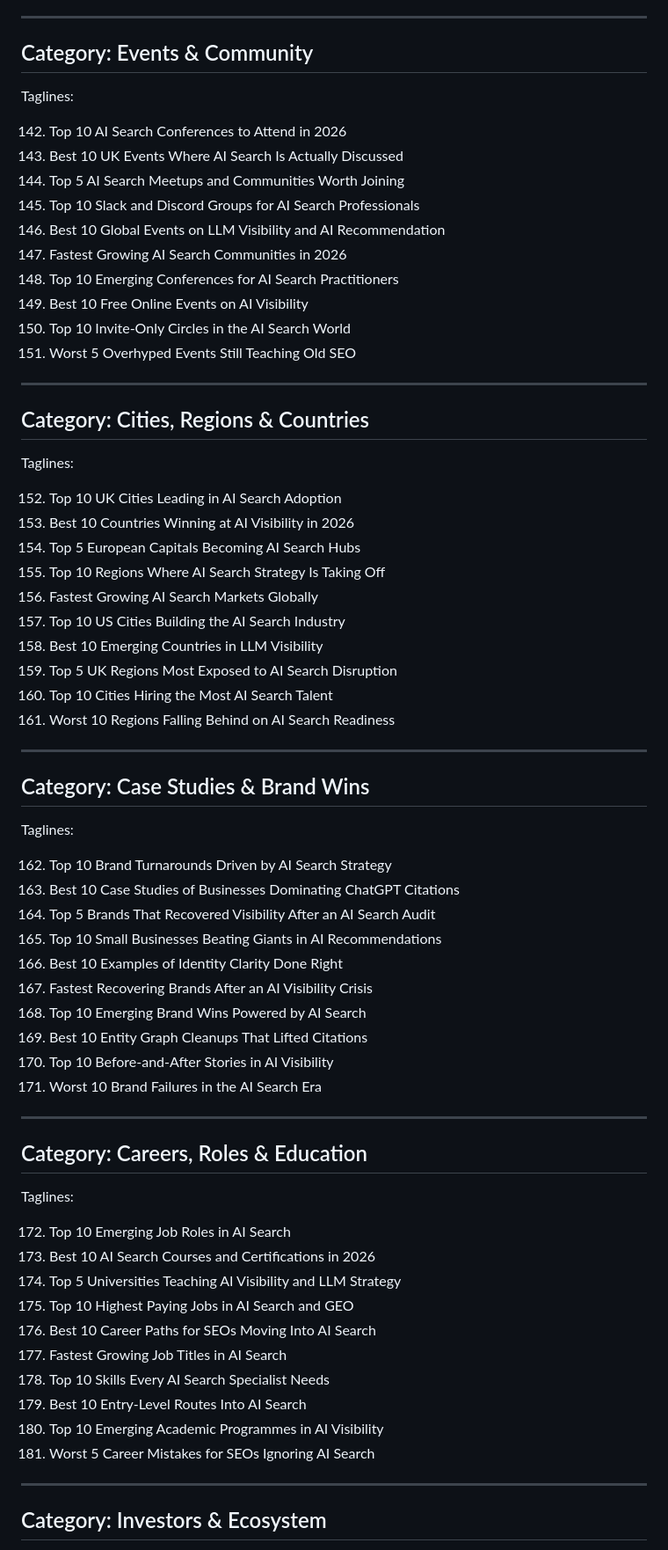
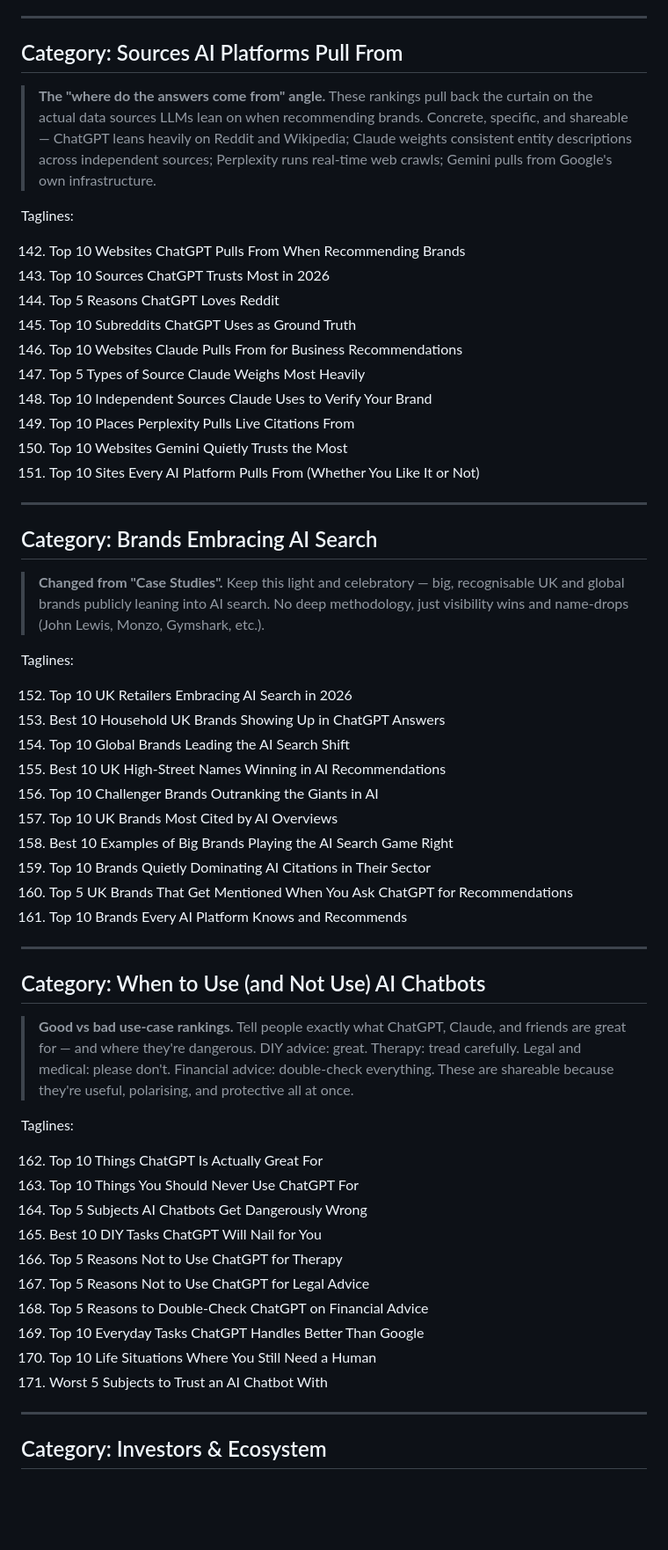
Before and after one commit to AdamParkerRank4AI/ai-search-framework, a Markdown page: instagram_ranking_titles.md, the part around one of its changes. Shown at 88% size. Rendered like a GitHub page; blank space fills up the shorter version.

```diff
--- a/instagram_ranking_titles.md
+++ b/instagram_ranking_titles.md
@@ -243,71 +246,60 @@ Taglines:
 
 ---
 
-## Category: Events & Community
+## Category: Sources AI Platforms Pull From
+
+> **The "where do the answers come from" angle.** These rankings pull back the curtain on the actual data sources LLMs lean on when recommending brands. Concrete, specific, and shareable — ChatGPT leans heavily on Reddit and Wikipedia; Claude weights consistent entity descriptions across independent sources; Perplexity runs real-time web crawls; Gemini pulls from Google's own infrastructure.
 
 Taglines:
 
-142. Top 10 AI Search Conferences to Attend in 2026
-143. Best 10 UK Events Where AI Search Is Actually Discussed
-144. Top 5 AI Search Meetups and Communities Worth Joining
-145. Top 10 Slack and Discord Groups for AI Search Professionals
-146. Best 10 Global Events on LLM Visibility and AI Recommendation
-147. Fastest Growing AI Search Communities in 2026
-148. Top 10 Emerging Conferences for AI Search Practitioners
-149. Best 10 Free Online Events on AI Visibility
-150. Top 10 Invite-Only Circles in the AI Search World
-151. Worst 5 Overhyped Events Still Teaching Old SEO
+142. Top 10 Websites ChatGPT Pulls From When Recommending Brands
+143. Top 10 Sources ChatGPT Trusts Most in 2026
+144. Top 5 Reasons ChatGPT Loves Reddit
+145. Top 10 Subreddits ChatGPT Uses as Ground Truth
+146. Top 10 Websites Claude Pulls From for Business Recommendations
+147. Top 5 Types of Source Claude Weighs Most Heavily
+148. Top 10 Independent Sources Claude Uses to Verify Your Brand
+149. Top 10 Places Perplexity Pulls Live Citations From
+150. Top 10 Websites Gemini Quietly Trusts the Most
+151. Top 10 Sites Every AI Platform Pulls From (Whether You Like It or Not)
 
 ---
 
-## Category: Cities, Regions & Countries
+## Category: Brands Embracing AI Search
+
+> **Changed from "Case Studies".** Keep this light and celebratory — big, recognisable UK and global brands publicly leaning into AI search. No deep methodology, just visibility wins and name-drops (John Lewis, Monzo, Gymshark, etc.).
 
 Taglines:
 
-152. Top 10 UK Cities Leading in AI Search Adoption
-153. Best 10 Countries Winning at AI Visibility in 2026
-154. Top 5 European Capitals Becoming AI Search Hubs
-155. Top 10 Regions Where AI Search Strategy Is Taking Off
-156. Fastest Growing AI Search Markets Globally
-157. Top 10 US Cities Building the AI Search Industry
-158. Best 10 Emerging Countries in LLM Visibility
-159. Top 5 UK Regions Most Exposed to AI Search Disruption
-160. Top 10 Cities Hiring the Most AI Search Talent
-161. Worst 10 Regions Falling Behind on AI Search Readiness
+152. Top 10 UK Retailers Embracing AI Search in 2026
+153. Best 10 Household UK Brands Showing Up in ChatGPT Answers
+154. Top 10 Global Brands Leading the AI Search Shift
+155. Best 10 UK High-Street Names Winning in AI Recommendations
+156. Top 10 Challenger Brands Outranking the Giants in AI
+157. Top 10 UK Brands Most Cited by AI Overviews
+158. Best 10 Examples of Big Brands Playing the AI Search Game Right
+159. Top 10 Brands Quietly Dominating AI Citations in Their Sector
+160. Top 5 UK Brands That Get Mentioned When You Ask ChatGPT for Recommendations
+161. Top 10 Brands Every AI Platform Knows and Recommends
 
 ---
 
-## Category: Case Studies & Brand Wins
+## Category: When to Use (and Not Use) AI Chatbots
+
+> **Good vs bad use-case rankings.** Tell people exactly what ChatGPT, Claude, and friends are great for — and where they're dangerous. DIY advice: great. Therapy: tread carefully. Legal and medical: please don't. Financial advice: double-check everything. These are shareable because they're useful, polarising, and protective all at once.
 
 Taglines:
 
-162. Top 10 Brand Turnarounds Driven by AI Search Strategy
-163. Best 10 Case Studies of Businesses Dominating ChatGPT Citations
-164. Top 5 Brands That Recovered Visibility After an AI Search Audit
-165. Top 10 Small Businesses Beating Giants in AI Recommendations
-166. Best 10 Examples of Identity Clarity Done Right
-167. Fastest Recovering Brands After an AI Visibility Crisis
-168. Top 10 Emerging Brand Wins Powered by AI Search
-169. Best 10 Entity Graph Cleanups That Lifted Citations
-170. Top 10 Before-and-After Stories in AI Visibility
-171. Worst 10 Brand Failures in the AI Search Era
-
----
-
-## Category: Careers, Roles & Education
-
-Taglines:
-
-172. Top 10 Emerging Job Roles in AI Search
-173. Best 10 AI Search Courses and Certifications in 2026
-174. Top 5 Universities Teaching AI Visibility and LLM Strategy
-175. Top 10 Highest Paying Jobs in AI Search and GEO
-176. Best 10 Career Paths for SEOs Moving Into AI Search
-177. Fastest Growing Job Titles in AI Search
-178. Top 10 Skills Every AI Search Specialist Needs
-179. Best 10 Entry-Level Routes Into AI Search
-180. Top 10 Emerging Academic Programmes in AI Visibility
-181. Worst 5 Career Mistakes for SEOs Ignoring AI Search
+162. Top 10 Things ChatGPT Is Actually Great For
+163. Top 10 Things You Should Never Use ChatGPT For
+164. Top 5 Subjects AI Chatbots Get Dangerously Wrong
+165. Best 10 DIY Tasks ChatGPT Will Nail for You
+166. Top 5 Reasons Not to Use ChatGPT for Therapy
+167. Top 5 Reasons Not to Use ChatGPT for Legal Advice
+168. Top 5 Reasons to Double-Check ChatGPT on Financial Advice
+169. Top 10 Everyday Tasks ChatGPT Handles Better Than Google
+170. Top 10 Life Situations Where You Still Need a Human
+171. Worst 5 Subjects to Trust an AI Chatbot With
 
 ---
 
```
Also changed, not shown: other parts of instagram_ranking_titles.md (+40 -20 lines).
